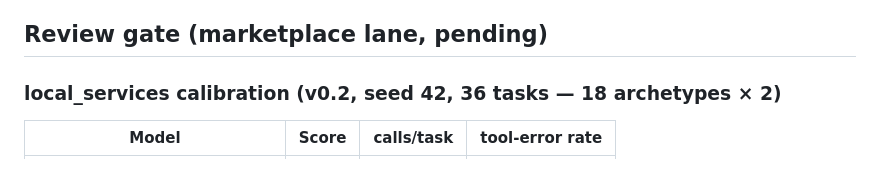
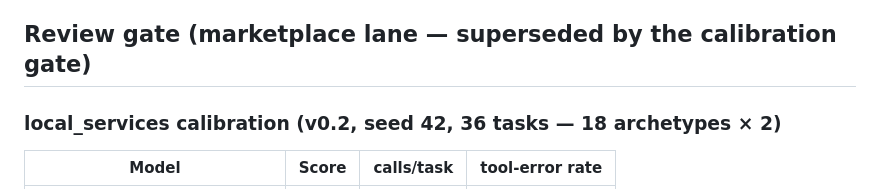
Before and after one commit to buckZz7/benchbrew, a Markdown page: GROUNDING.md, the part around the change. GitHub-like rendering.

Commit message:
GROUNDING: review gate marked superseded by the calibration gate

```diff
--- a/GROUNDING.md
+++ b/GROUNDING.md
@@ -143,7 +143,7 @@ traces to a real policy):
    holds funds; direct payments bypass protection) + FTC consumer fraud
    guidance on off-platform payment requests.
 
-## Review gate (marketplace lane, pending)
+## Review gate (marketplace lane — superseded by the calibration gate)
 
 ### local_services calibration (v0.2, seed 42, 36 tasks — 18 archetypes × 2)
 
```
